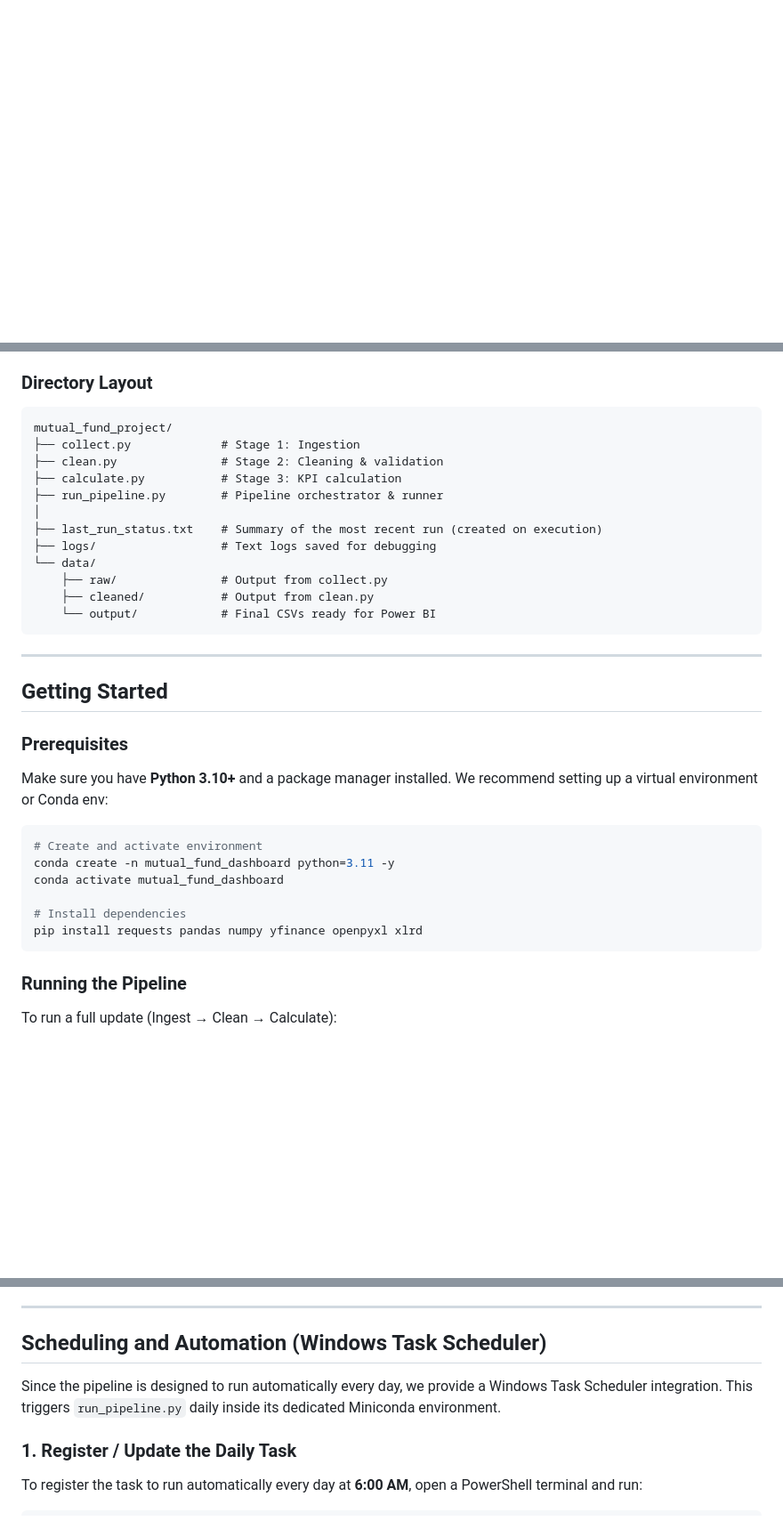
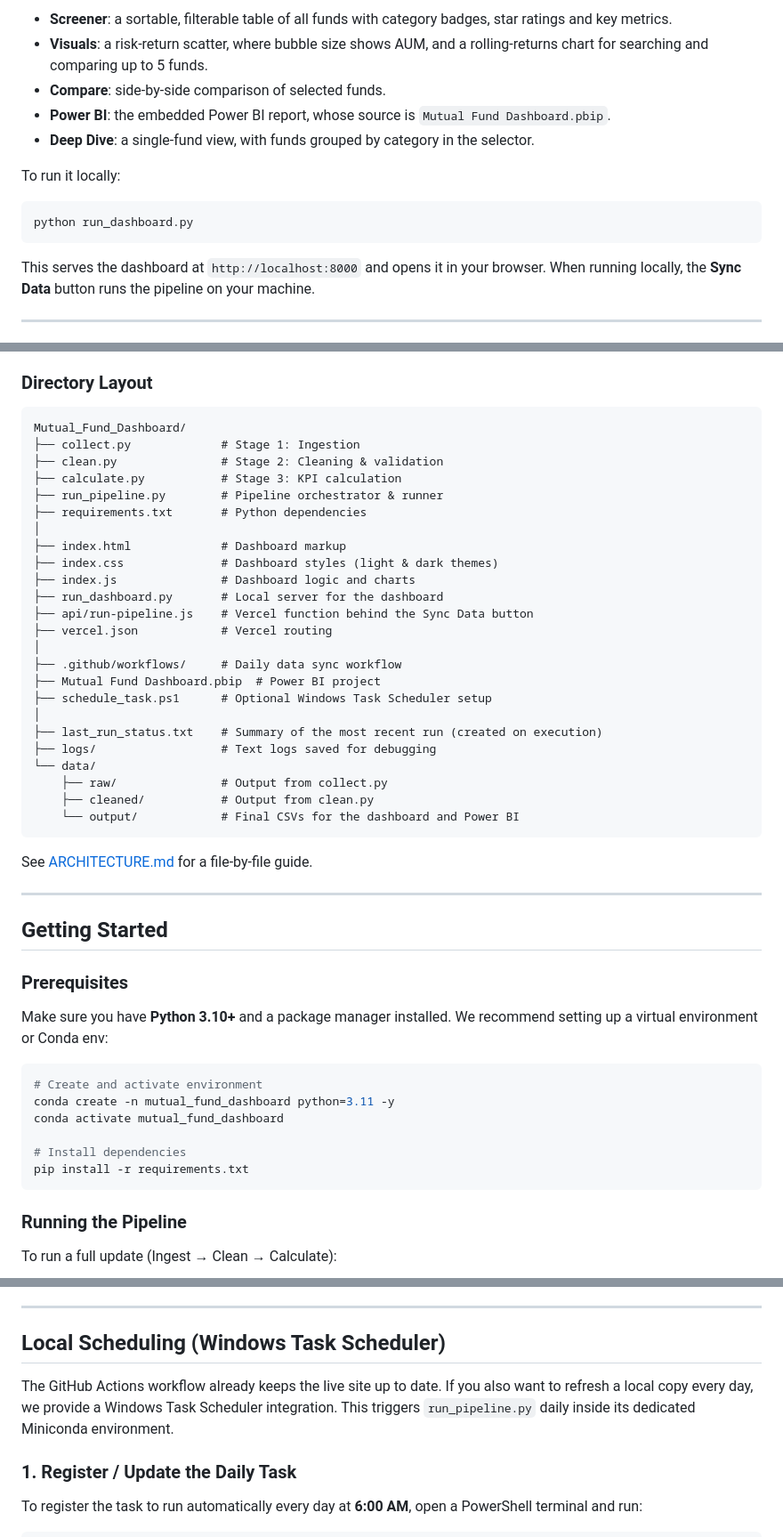
Before and after one commit to krishyadav-dev/Mutual_Fund_Dashboard, a Markdown page: README.md, 3 parts joined by grey strips. Shown at 89% size. GitHub-like rendering; blank space fills up the shorter version.

````diff
--- a/README.md
+++ b/README.md
@@ -31,0 +76,14 @@ graph TD
+- **Screener**: a sortable, filterable table of all funds with category badges, star ratings and key metrics.
+- **Visuals**: a risk-return scatter, where bubble size shows AUM, and a rolling-returns chart for searching and comparing up to 5 funds.
+- **Compare**: side-by-side comparison of selected funds.
+- **Power BI**: the embedded Power BI report, whose source is `Mutual Fund Dashboard.pbip`.
+- **Deep Dive**: a single-fund view, with funds grouped by category in the selector.
+
+To run it locally:
+```bash
+python run_dashboard.py
+```
+This serves the dashboard at `http://localhost:8000` and opens it in your browser. When running locally, the **Sync Data** button runs the pipeline on your machine.
+
+---
+
@@ -33,19 +106,33 @@ graph TD
 ### Directory Layout
 
 ```text
-mutual_fund_project/
+Mutual_Fund_Dashboard/
 ├── collect.py             # Stage 1: Ingestion
 ├── clean.py               # Stage 2: Cleaning & validation
 ├── calculate.py           # Stage 3: KPI calculation
 ├── run_pipeline.py        # Pipeline orchestrator & runner
+├── requirements.txt       # Python dependencies
+│
+├── index.html             # Dashboard markup
+├── index.css              # Dashboard styles (light & dark themes)
+├── index.js               # Dashboard logic and charts
+├── run_dashboard.py       # Local server for the dashboard
+├── api/run-pipeline.js    # Vercel function behind the Sync Data button
+├── vercel.json            # Vercel routing
+│
+├── .github/workflows/     # Daily data sync workflow
+├── Mutual Fund Dashboard.pbip  # Power BI project
+├── schedule_task.ps1      # Optional Windows Task Scheduler setup
 │
 ├── last_run_status.txt    # Summary of the most recent run (created on execution)
 ├── logs/                  # Text logs saved for debugging
 └── data/
     ├── raw/               # Output from collect.py
     ├── cleaned/           # Output from clean.py
-    └── output/            # Final CSVs ready for Power BI
+    └── output/            # Final CSVs for the dashboard and Power BI
 ```
+
+See [ARCHITECTURE.md](ARCHITECTURE.md) for a file-by-file guide.
 
 ---
 
@@ -60,7 +147,7 @@ conda create -n mutual_fund_dashboard python=3.11 -y
 conda activate mutual_fund_dashboard
 
 # Install dependencies
-pip install requests pandas numpy yfinance openpyxl xlrd
+pip install -r requirements.txt
 ```
 
 ### Running the Pipeline
@@ -95,9 +182,9 @@ python run_pipeline.py --no-retry
 
 ---
 
-## Scheduling and Automation (Windows Task Scheduler)
+## Local Scheduling (Windows Task Scheduler)
 
-Since the pipeline is designed to run automatically every day, we provide a Windows Task Scheduler integration. This triggers `run_pipeline.py` daily inside its dedicated Miniconda environment.
+The GitHub Actions workflow already keeps the live site up to date. If you also want to refresh a local copy every day, we provide a Windows Task Scheduler integration. This triggers `run_pipeline.py` daily inside its dedicated Miniconda environment.
 
 ### 1. Register / Update the Daily Task
 To register the task to run automatically every day at **6:00 AM**, open a PowerShell terminal and run:
````
Also changed, not shown: other parts of README.md (+64 -5 lines).
